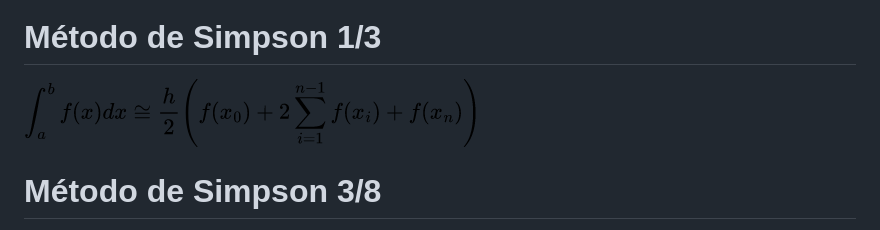
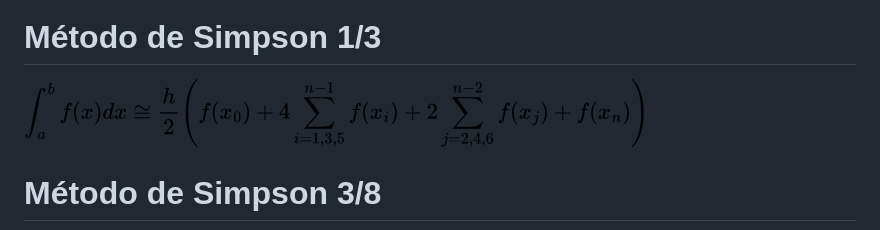
Before and after one commit to PeterArgueta/Analisis_Numerico_Integracion, a Markdown page: readme.md, the part around the change. GitHub-like rendering; pictures changed too: img/simpson1.png (added).

Commit message:
new file:   equations.tex 	new file:   img/simpson1.png 	modified:   readme.md

```diff
--- a/readme.md
+++ b/readme.md
@@ -12,7 +12,7 @@ Estos programas utilizan las bibliotecas numpy para definir la función que se q
 
 # Método de Simpson 1/3
 
-![Método_del_trapecio](https://raw.githubusercontent.com/PeterArgueta/Analisis_Numerico_Integracion/master/img/trapecio.png)
+![Método_Simpson1](https://raw.githubusercontent.com/PeterArgueta/Analisis_Numerico_Integracion/master/img/simpson1.png)
 
 
 # Método de Simpson 3/8
```
Also changed, not shown: 1 other file.
